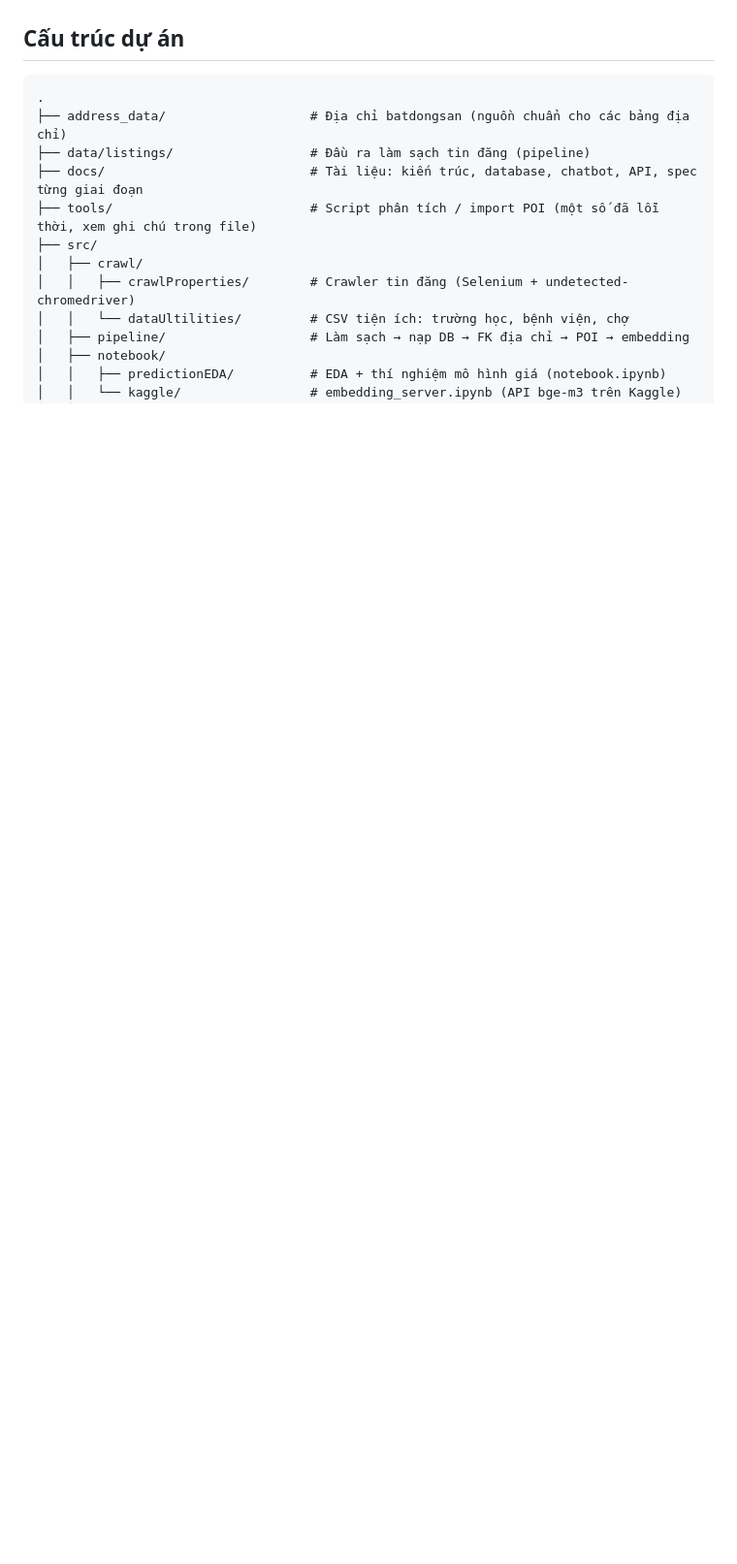
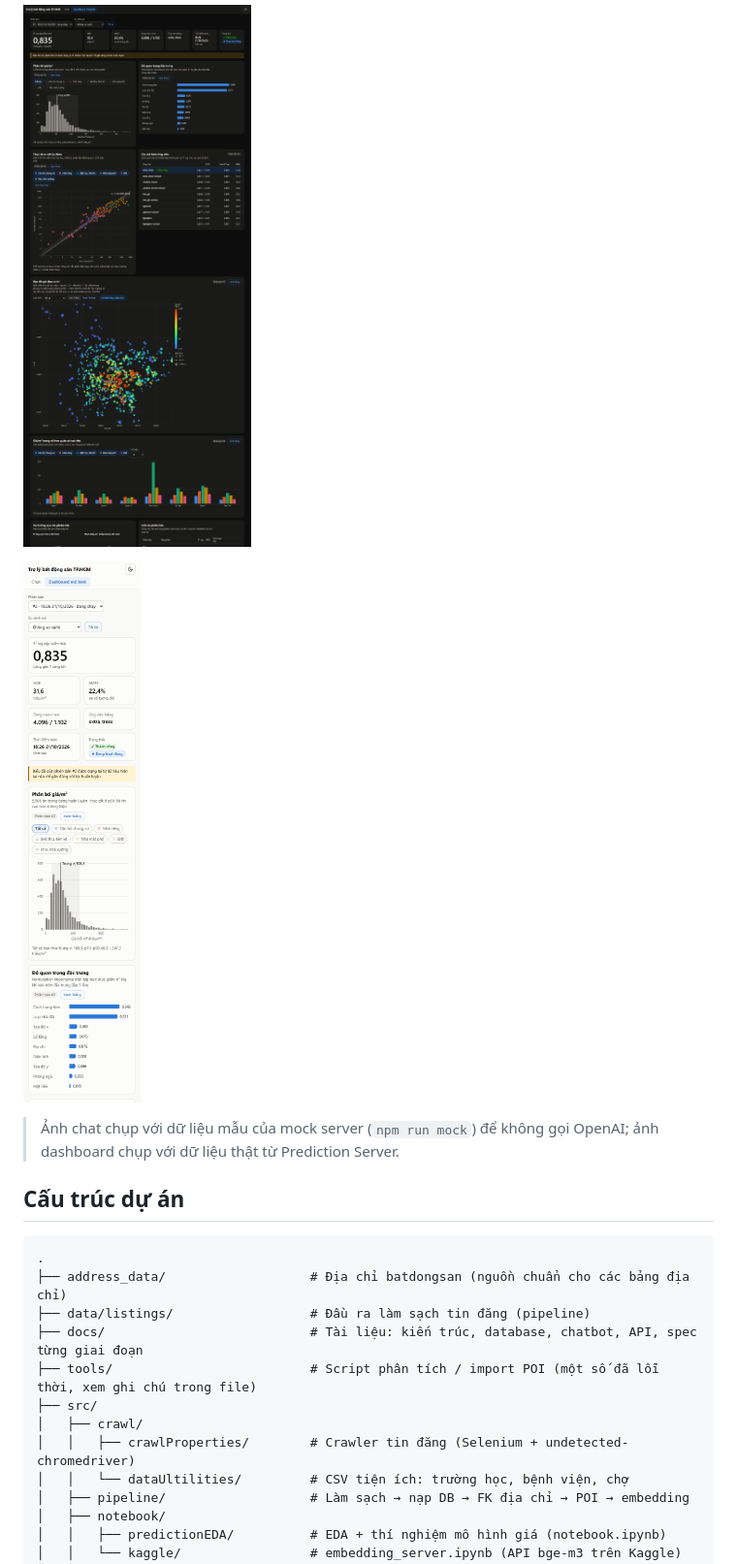
Before and after one commit to huypro2005/RAG-Real-state, a Markdown page: README.md, the part around one of its changes. Shown at 97% size. GitHub-like rendering; pictures changed too: docs/images/dashboard-dark.png (added), docs/images/dashboard-mobile.png (added); folded sections open; blank space fills up the shorter version.

Commit message:
docs: add UI screenshots to README
Co-Authored-By: Claude Sonnet 5.5 <noreply@anthropic.com>

```diff
--- a/README.md
+++ b/README.md
@@ -27,3 +41,11 @@ Chi tiết: [docs/chatbot.md](docs/chatbot.md), [docs/architecture.md](docs/arch
+![Dashboard mô hình - tối](docs/images/dashboard-dark.png)
+
+<img src="docs/images/dashboard-mobile.png" alt="Dashboard trên điện thoại" width="320">
+
+</details>
+
+> Ảnh chat chụp với dữ liệu mẫu của mock server (`npm run mock`) để không gọi OpenAI; ảnh dashboard chụp với
+> dữ liệu thật từ Prediction Server.
 
 ## Cấu trúc dự án
 
```
Also changed, not shown: other parts of README.md (+14 -0 lines), docs/images/dashboard-light.png (added), 1 other file.
